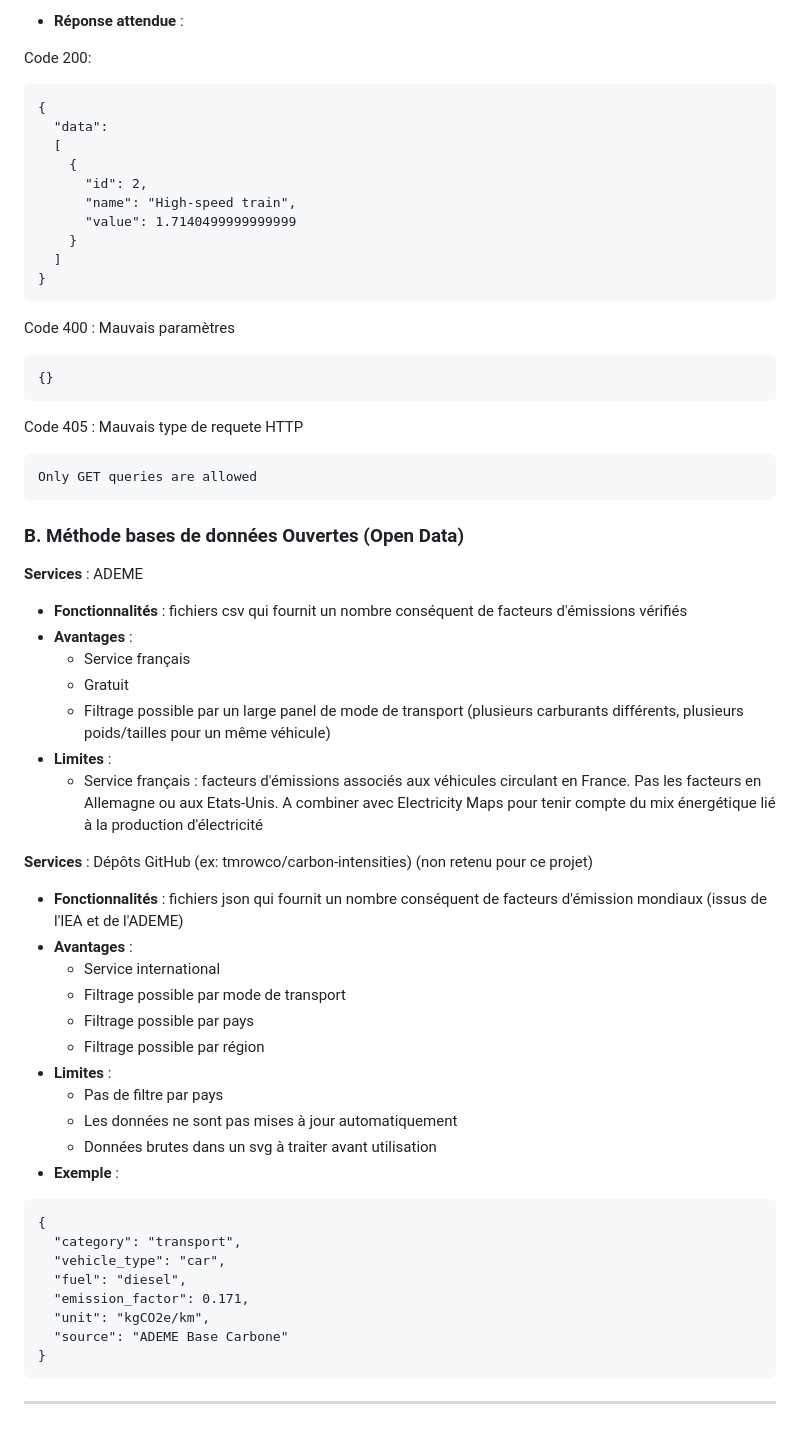
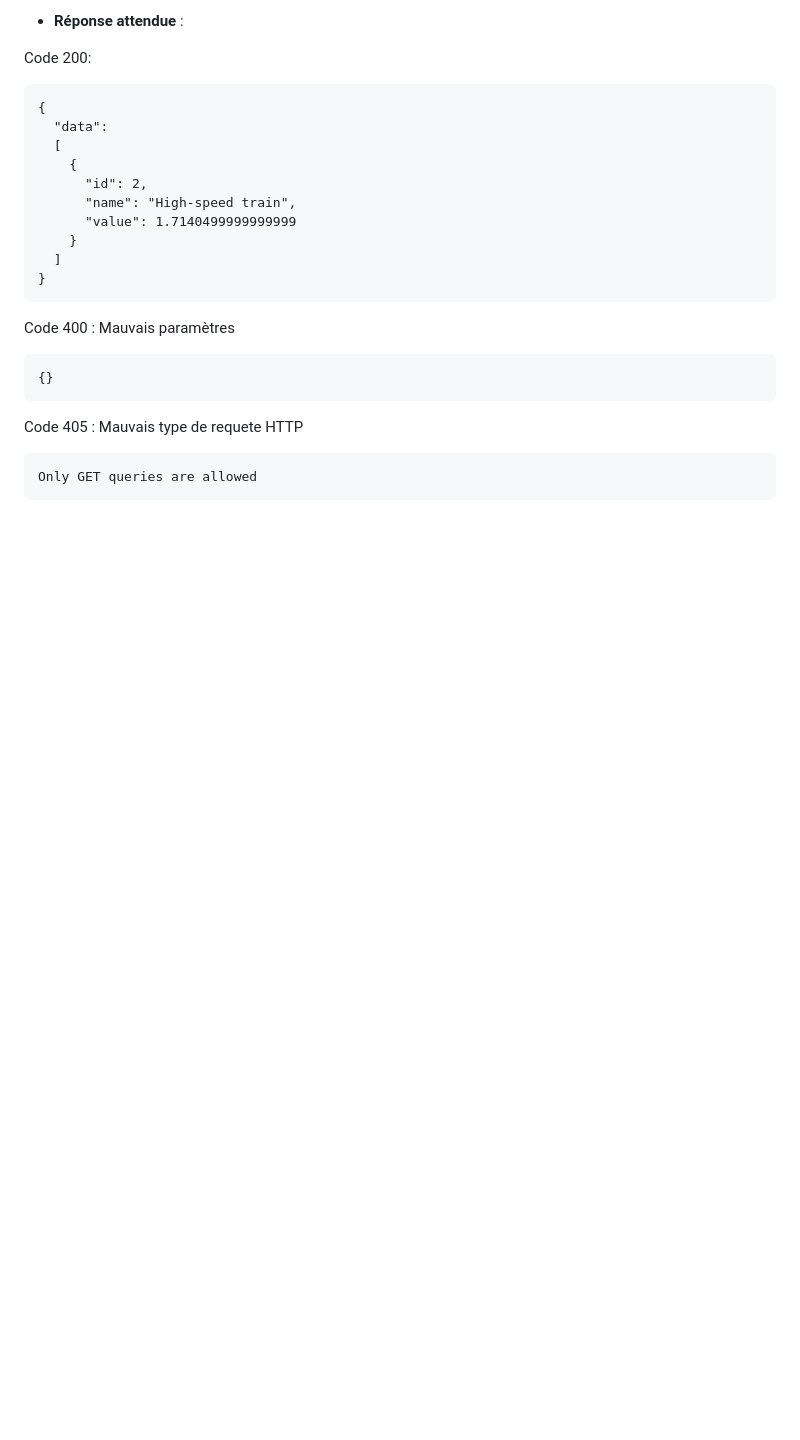
Before and after one commit to TLacault/mobiliteirb, a Markdown page: docs/CALCULS_DISTANCE_CO2.md, the part around one of its changes. Drawn GitHub-style; blank space fills up the shorter version.

````diff
--- a/docs/CALCULS_DISTANCE_CO2.md
+++ b/docs/CALCULS_DISTANCE_CO2.md
@@ -289,39 +190,3 @@ Code 405 : Mauvais type de requete HTTP
 ```
 Only GET queries are allowed
 ```
-
-### B. Méthode bases de données Ouvertes (Open Data)
-
-**Services** : ADEME
-* **Fonctionnalités** : fichiers csv qui fournit un nombre conséquent de facteurs d'émissions vérifiés
-* **Avantages** :
-  * Service français
-  * Gratuit
-  * Filtrage possible par un large panel de mode de transport (plusieurs carburants différents, plusieurs poids/tailles pour un même véhicule)
-* **Limites** :
-  * Service français : facteurs d'émissions associés aux véhicules circulant en France. Pas les facteurs en Allemagne ou aux Etats-Unis. A combiner avec Electricity Maps pour tenir compte du mix énergétique lié à la production d'électricité
-
-
-**Services** : Dépôts GitHub (ex: tmrowco/carbon-intensities) (non retenu pour ce projet)
-* **Fonctionnalités** : fichiers json qui fournit un nombre conséquent de facteurs d'émission mondiaux (issus de l'IEA et de l'ADEME)
-* **Avantages** :
-  * Service international
-  * Filtrage possible par mode de transport
-  * Filtrage possible par pays
-  * Filtrage possible par région
-* **Limites** :
-  * Pas de filtre par pays
-  * Les données ne sont pas mises à jour automatiquement
-  * Données brutes dans un svg à traiter avant utilisation
-* **Exemple** :
-```
-{
-  "category": "transport",
-  "vehicle_type": "car",
-  "fuel": "diesel",
-  "emission_factor": 0.171,
-  "unit": "kgCO2e/km",
-  "source": "ADEME Base Carbone"
-}
-```
----
````
Also changed, not shown: other parts of docs/CALCULS_DISTANCE_CO2.md (+3 -102 lines).
